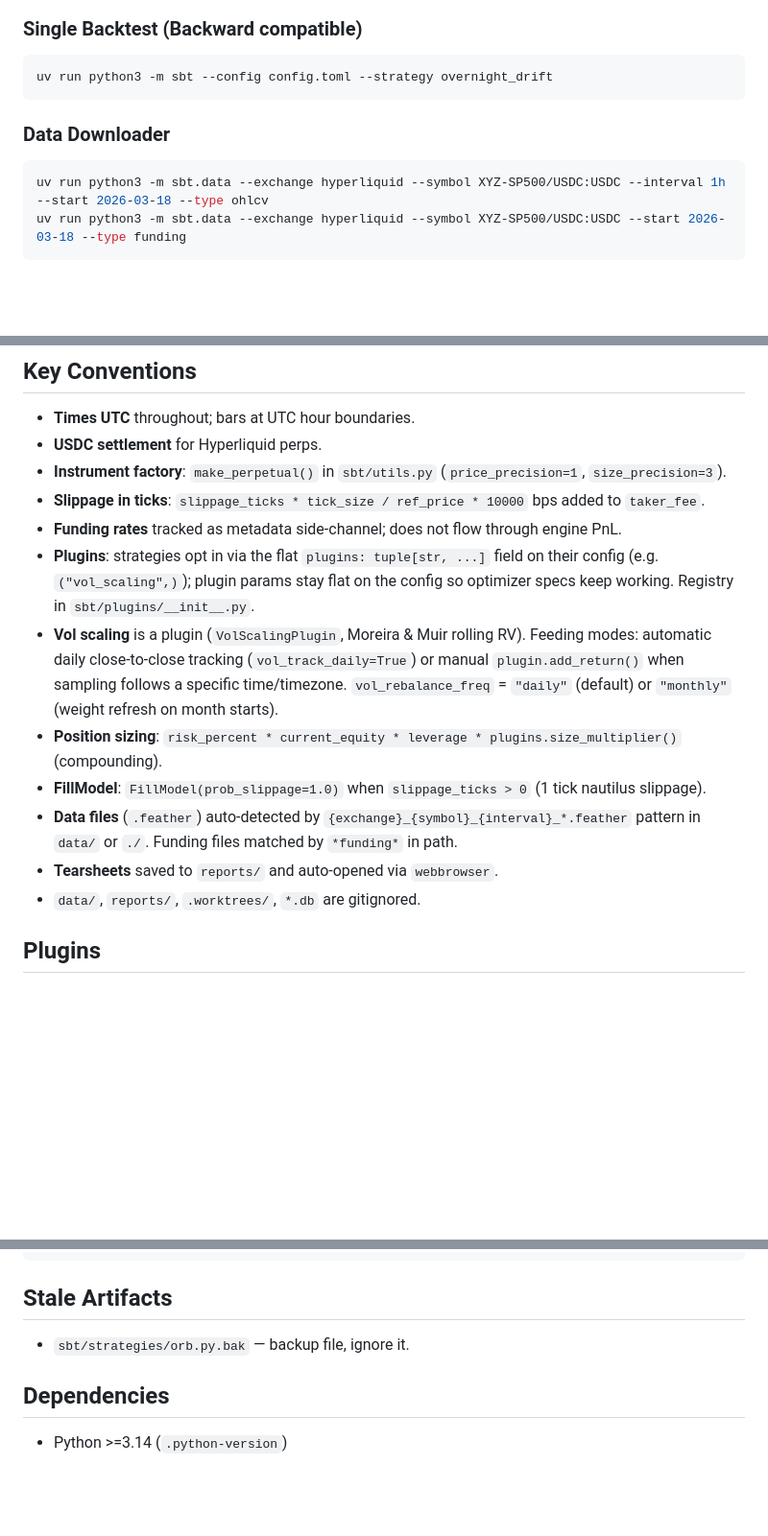
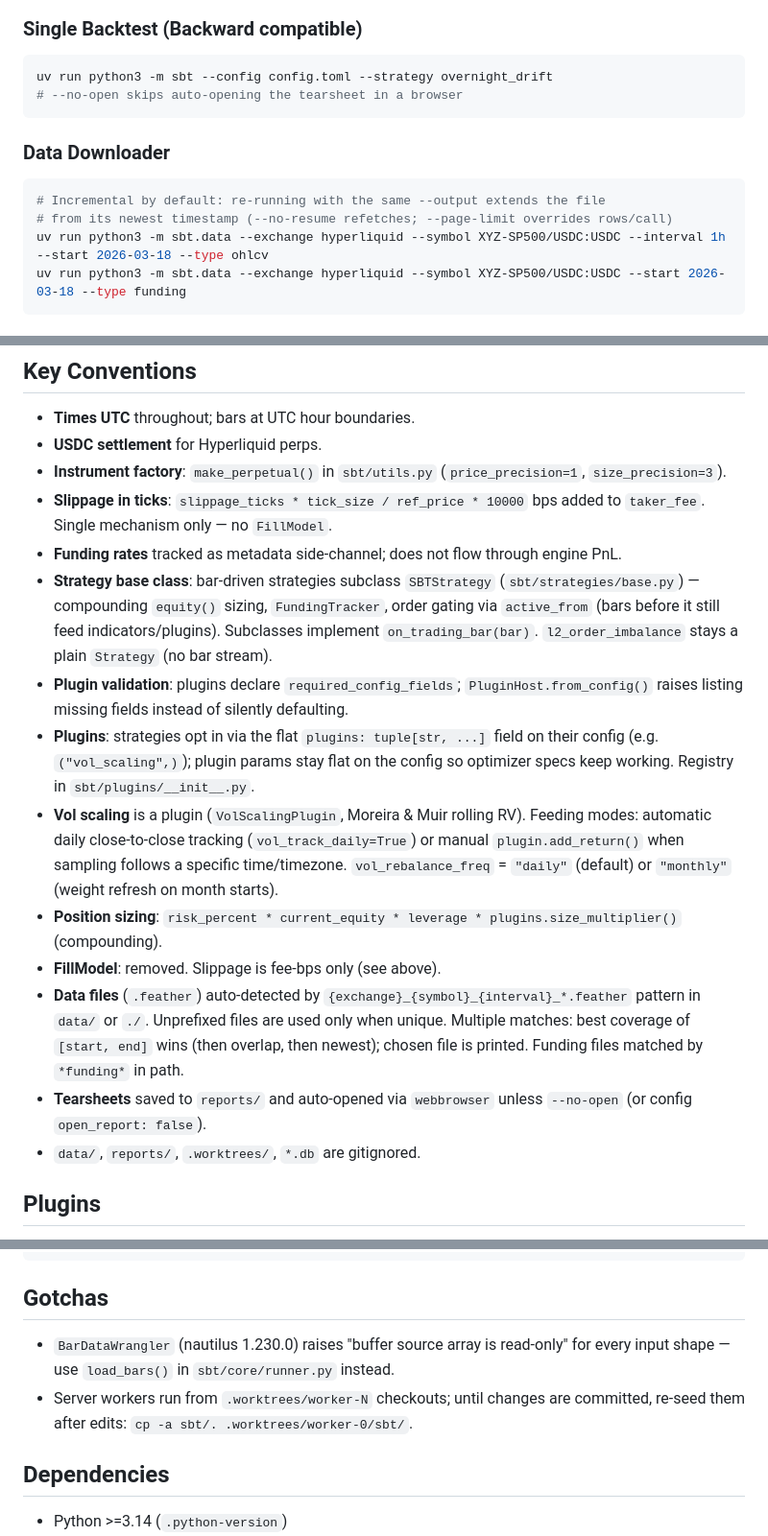
Before and after one commit to sbOogway/sbt, a Markdown page: AGENTS.md, 3 parts joined by grey strips. Shown at 96% size. Rendered like a GitHub page; blank space fills up the shorter version.

Commit message:
docs: update AGENTS.md for remediation; add remediation plan checklist

````diff
--- a/AGENTS.md
+++ b/AGENTS.md
@@ -7,10 +7,13 @@ Backtesting framework on [nautilus-trader](https://nautilustrader.io) + [ccxt](h
 ### Single Backtest (Backward compatible)
 ```bash
 uv run python3 -m sbt --config config.toml --strategy overnight_drift
+# --no-open skips auto-opening the tearsheet in a browser
 ```
 
 ### Data Downloader
 ```bash
+# Incremental by default: re-running with the same --output extends the file
+# from its newest timestamp (--no-resume refetches; --page-limit overrides rows/call)
 uv run python3 -m sbt.data --exchange hyperliquid --symbol XYZ-SP500/USDC:USDC --interval 1h --start 2026-03-18 --type ohlcv
 uv run python3 -m sbt.data --exchange hyperliquid --symbol XYZ-SP500/USDC:USDC --start 2026-03-18 --type funding
 ```
@@ -56,14 +59,16 @@ uv run python3 -m sbt --config config.toml --strategy key_breakout --train-val-s
 - **Times UTC** throughout; bars at UTC hour boundaries.
 - **USDC settlement** for Hyperliquid perps.
 - **Instrument factory**: `make_perpetual()` in `sbt/utils.py` (`price_precision=1`, `size_precision=3`).
-- **Slippage in ticks**: `slippage_ticks * tick_size / ref_price * 10000` bps added to `taker_fee`.
+- **Slippage in ticks**: `slippage_ticks * tick_size / ref_price * 10000` bps added to `taker_fee`. Single mechanism only — no `FillModel`.
 - **Funding rates** tracked as metadata side-channel; does not flow through engine PnL.
+- **Strategy base class**: bar-driven strategies subclass `SBTStrategy` (`sbt/strategies/base.py`) — compounding `equity()` sizing, `FundingTracker`, order gating via `active_from` (bars before it still feed indicators/plugins). Subclasses implement `on_trading_bar(bar)`. `l2_order_imbalance` stays a plain `Strategy` (no bar stream).
+- **Plugin validation**: plugins declare `required_config_fields`; `PluginHost.from_config()` raises listing missing fields instead of silently defaulting.
 - **Plugins**: strategies opt in via the flat `plugins: tuple[str, ...]` field on their config (e.g. `("vol_scaling",)`); plugin params stay flat on the config so optimizer specs keep working. Registry in `sbt/plugins/__init__.py`.
 - **Vol scaling** is a plugin (`VolScalingPlugin`, Moreira & Muir rolling RV). Feeding modes: automatic daily close-to-close tracking (`vol_track_daily=True`) or manual `plugin.add_return()` when sampling follows a specific time/timezone. `vol_rebalance_freq` = `"daily"` (default) or `"monthly"` (weight refresh on month starts).
 - **Position sizing**: `risk_percent * current_equity * leverage * plugins.size_multiplier()` (compounding).
-- **FillModel**: `FillModel(prob_slippage=1.0)` when `slippage_ticks > 0` (1 tick nautilus slippage).
-- **Data files** (`.feather`) auto-detected by `{exchange}_{symbol}_{interval}_*.feather` pattern in `data/` or `./`. Funding files matched by `*funding*` in path.
-- **Tearsheets** saved to `reports/` and auto-opened via `webbrowser`.
+- **FillModel**: removed. Slippage is fee-bps only (see above).
+- **Data files** (`.feather`) auto-detected by `{exchange}_{symbol}_{interval}_*.feather` pattern in `data/` or `./`. Unprefixed files are used only when unique. Multiple matches: best coverage of `[start, end]` wins (then overlap, then newest); chosen file is printed. Funding files matched by `*funding*` in path.
+- **Tearsheets** saved to `reports/` and auto-opened via `webbrowser` unless `--no-open` (or config `open_report: false`).
 - `data/`, `reports/`, `.worktrees/`, `*.db` are gitignored.
 
 ## Plugins
@@ -130,9 +135,10 @@ sbt.db                      SQLite results & Optuna study database (gitignored)
 config.toml                 Run + strategy parameters
 ```
 
-## Stale Artifacts
+## Gotchas
 
-- `sbt/strategies/orb.py.bak` — backup file, ignore it.
+- `BarDataWrangler` (nautilus 1.230.0) raises "buffer source array is read-only" for every input shape — use `load_bars()` in `sbt/core/runner.py` instead.
+- Server workers run from `.worktrees/worker-N` checkouts; until changes are committed, re-seed them after edits: `cp -a sbt/. .worktrees/worker-0/sbt/`.
 
 ## Dependencies
 
````
Also changed, not shown: other parts of AGENTS.md (+1 -1 lines), REMEDIATION_PLAN.md (added, +161 -0 lines).
